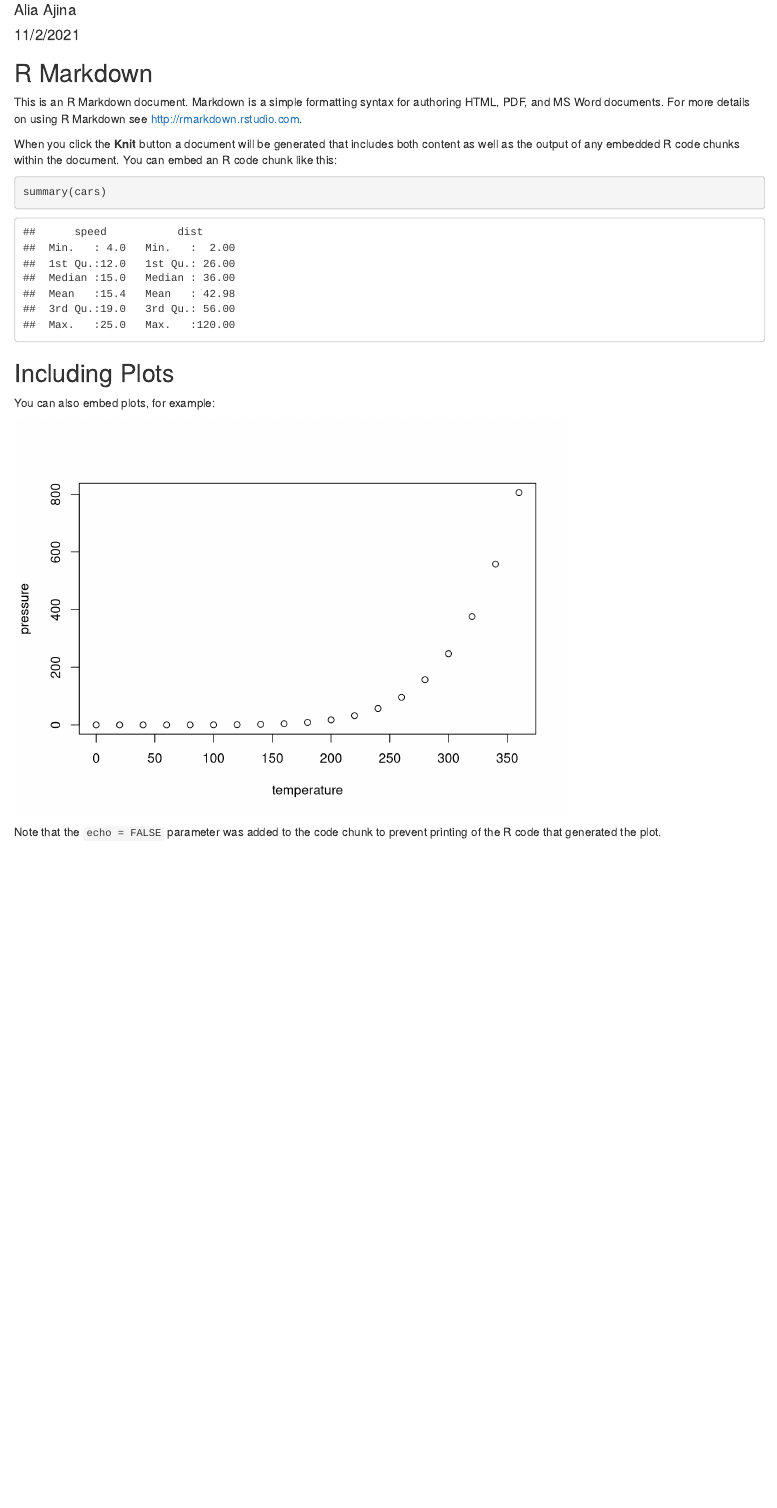
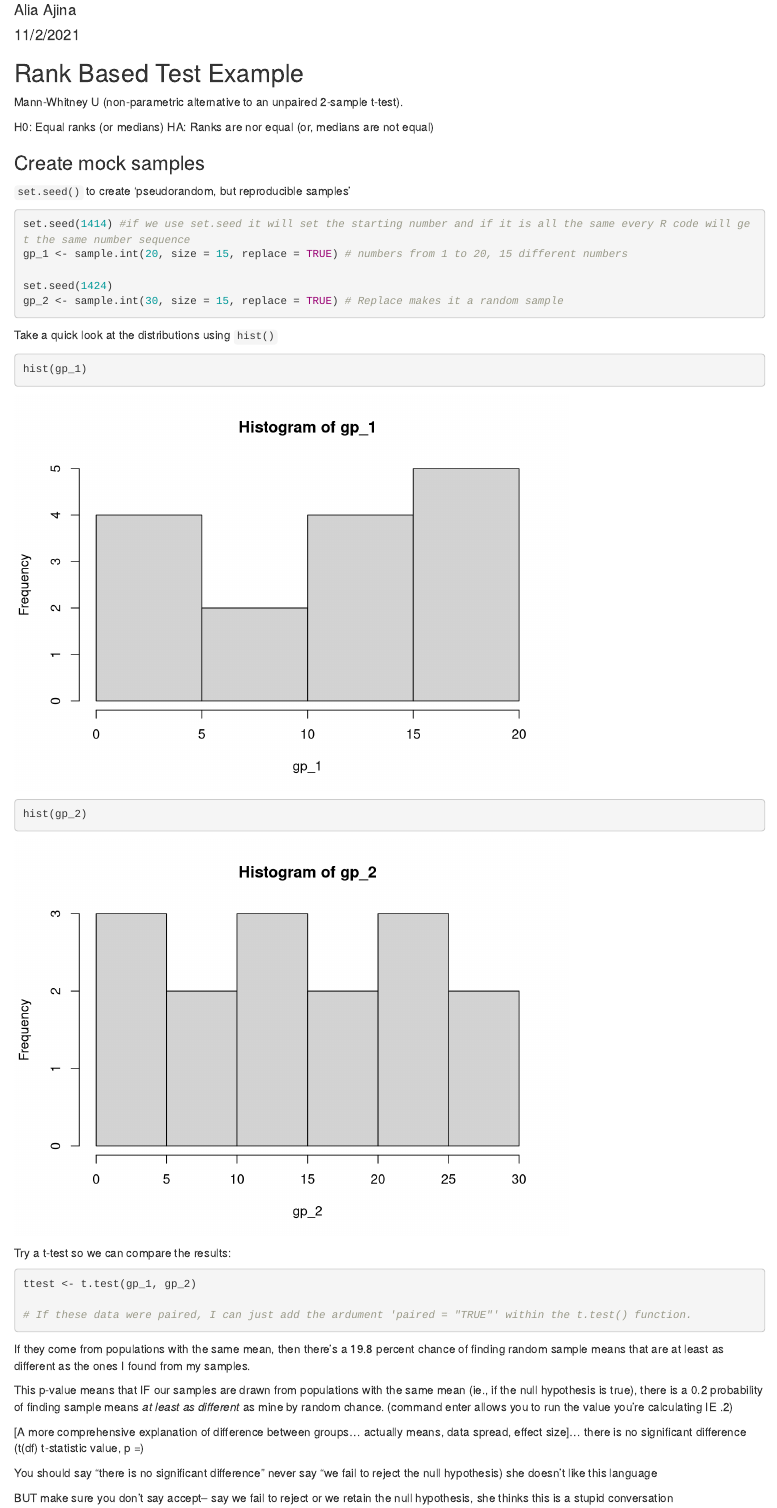
Before and after one commit to aliaajina/esm206_lab6, an R Markdown document (esm206_lab6.Rmd): the page in a window 1100 px wide, from 70 px down. Rendered offline with R 4.5, knitr and Pandoc, with nearby package versions.

Commit message:
Finishing part 1 of lab

````diff
--- a/esm206_lab6.Rmd
+++ b/esm206_lab6.Rmd
@@ -10,21 +14,46 @@ knitr::opts_chunk$set(echo = TRUE)
 ```
 
-## R Markdown
+## Rank Based Test Example
 
-This is an R Markdown document. Markdown is a simple formatting syntax for authoring HTML, PDF, and MS Word documents. For more details on using R Markdown see <http://rmarkdown.rstudio.com>.
+Mann-Whitney U (non-parametric alternative to an unpaired 2-sample t-test).
 
-When you click the **Knit** button a document will be generated that includes both content as well as the output of any embedded R code chunks within the document. You can embed an R code chunk like this:
+H0: Equal ranks (or medians)
+HA: Ranks are nor equal (or, medians are not equal)
 
-```{r cars}
-summary(cars)
+### Create mock samples
+
+`set.seed()` to create 'pseudorandom, but reproducible samples'
+
+```{r}
+set.seed(1414) #if we use set.seed it will set the starting number and if it is all the same every R code will get the same number sequence
+gp_1 <- sample.int(20, size = 15, replace = TRUE) # numbers from 1 to 20, 15 different numbers
+
+set.seed(1424)
+gp_2 <- sample.int(30, size = 15, replace = TRUE) # Replace makes it a random sample
 ```
 
-## Including Plots
+Take a quick look at the distributions using `hist()`
 
-You can also embed plots, for example:
-
-```{r pressure, echo=FALSE}
-plot(pressure)
+```{r}
+hist(gp_1)
+hist(gp_2)
 ```
 
-Note that the `echo = FALSE` parameter was added to the code chunk to prevent printing of the R code that generated the plot.
+Try a t-test so we can compare the results:
+
+```{r}
+ttest <- t.test(gp_1, gp_2)
+
+# If these data were paired, I can just add the ardument 'paired = "TRUE"' within the t.test() function.
+```
+
+If they come from populations with the same mean, then there's a 19.8 percent chance of finding random sample means that are at least as different as the ones I found from my samples.
+
+This p-value means that IF our samples are drawn from populations with the same mean (ie., if the null hypothesis is true), there is a `r round(ttest$p.value,2)` probability of finding sample means *at least as different* as mine by random chance.
+(command enter allows you to run the value you're calculating IE .2)
+
+[A more comprehensive explanation of difference between groups... actually means, data spread, effect size]... there is no significant difference (t(df) t-statistic value, p =)
+
+You should say "there is no significant difference" never say "we fail to reject the null hypothesis) she doesn't like this language
+
+BUT make sure you don't say accept-- say we fail to reject or we retain the null hypothesis, she thinks this is a stupid conversation
````
Also changed, not shown: esm206_lab6.Rmd (18 more changed lines).
